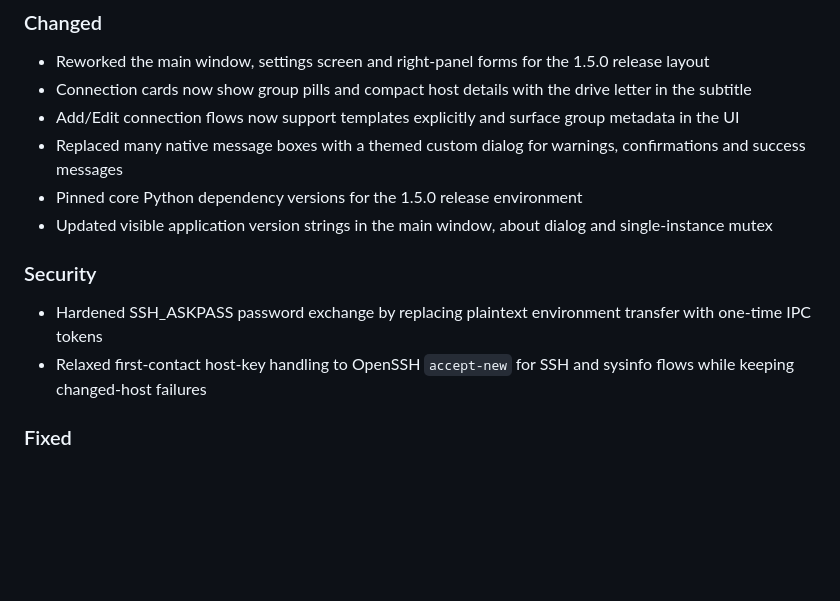
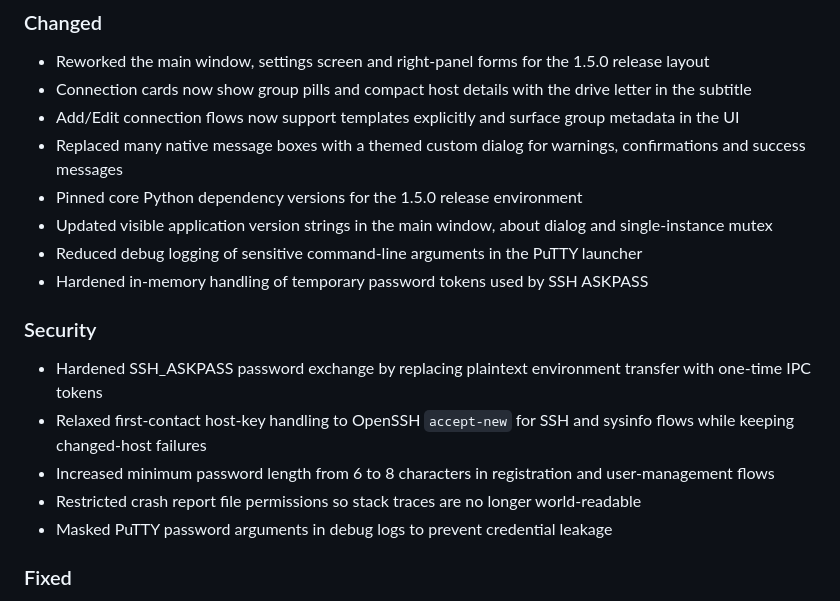
Before and after one commit to gregorkrebs/neosshwinmanager, a Markdown page: CHANGELOG.md, the part around the change. GitHub-like rendering; blank space fills up the shorter version.

Commit message:
Document the 1.5.0 release in the changelog

```diff
--- a/CHANGELOG.md
+++ b/CHANGELOG.md
@@ -22,10 +22,15 @@ The format is based on [Keep a Changelog](https://keepachangelog.com/en/1.0.0/),
 - Replaced many native message boxes with a themed custom dialog for warnings, confirmations and success messages
 - Pinned core Python dependency versions for the 1.5.0 release environment
 - Updated visible application version strings in the main window, about dialog and single-instance mutex
+- Reduced debug logging of sensitive command-line arguments in the PuTTY launcher
+- Hardened in-memory handling of temporary password tokens used by SSH ASKPASS
 
 ### Security
 - Hardened SSH_ASKPASS password exchange by replacing plaintext environment transfer with one-time IPC tokens
 - Relaxed first-contact host-key handling to OpenSSH `accept-new` for SSH and sysinfo flows while keeping changed-host failures
+- Increased minimum password length from 6 to 8 characters in registration and user-management flows
+- Restricted crash report file permissions so stack traces are no longer world-readable
+- Masked PuTTY password arguments in debug logs to prevent credential leakage
 
 ### Fixed
 - Added password fallback when a stored SSH key fails but a password is still available for the same connection
```
